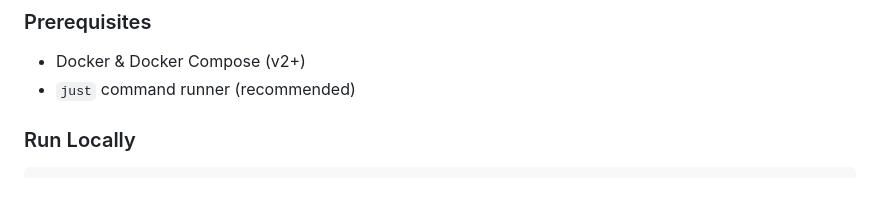
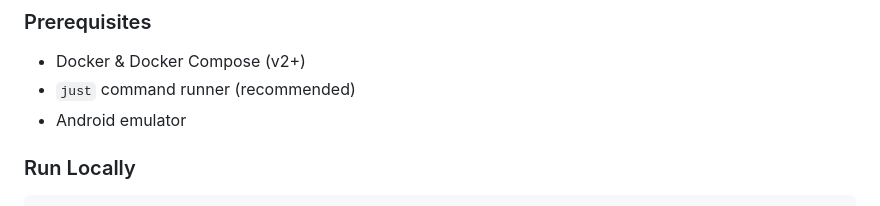
Before and after one commit to NITHINKR06/TrafficSense, a Markdown page: README.md, the part around the change. GitHub-like rendering.

```diff
--- a/README.md
+++ b/README.md
@@ -52,6 +52,7 @@ Most traffic apps stop at user-submitted pins on a map. TrafficSense is an **end
 ### Prerequisites
 - Docker & Docker Compose (v2+)
 - `just` command runner (recommended)
+- Android emulator
 
 ### Run Locally
 
```
